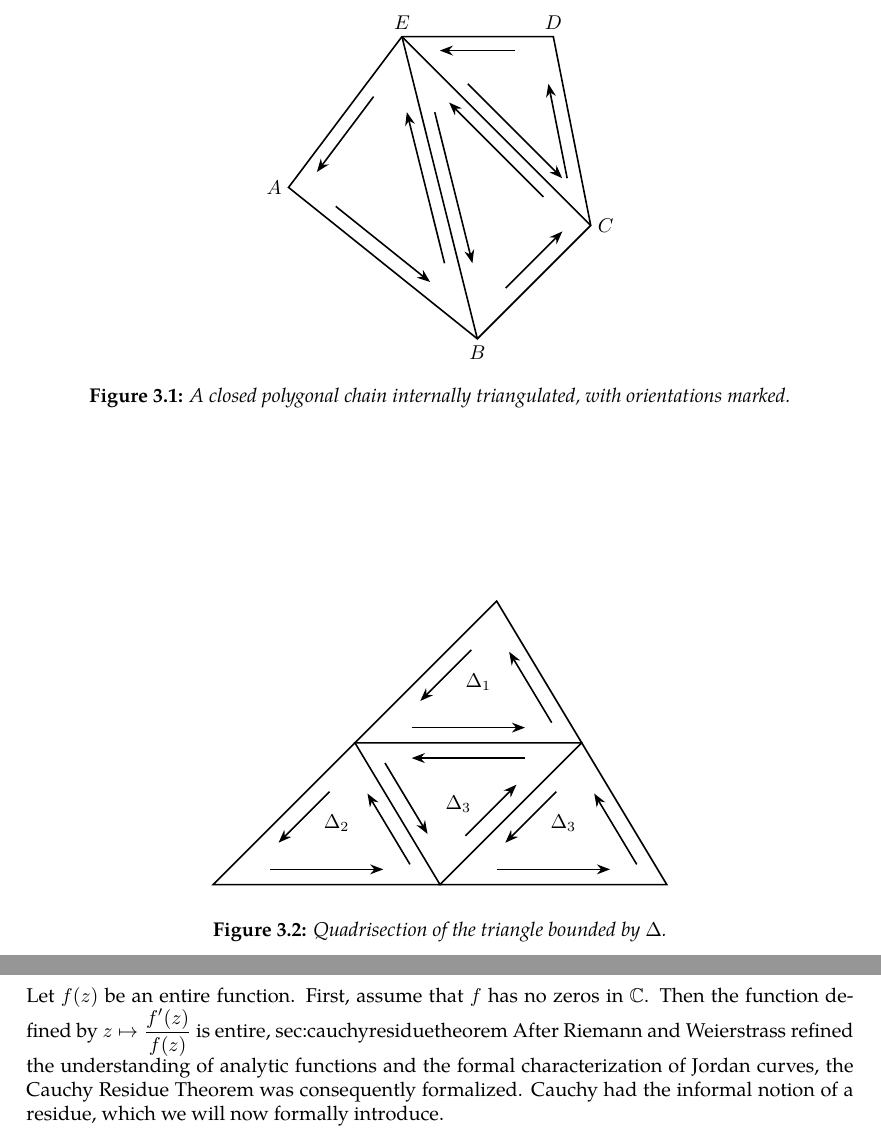
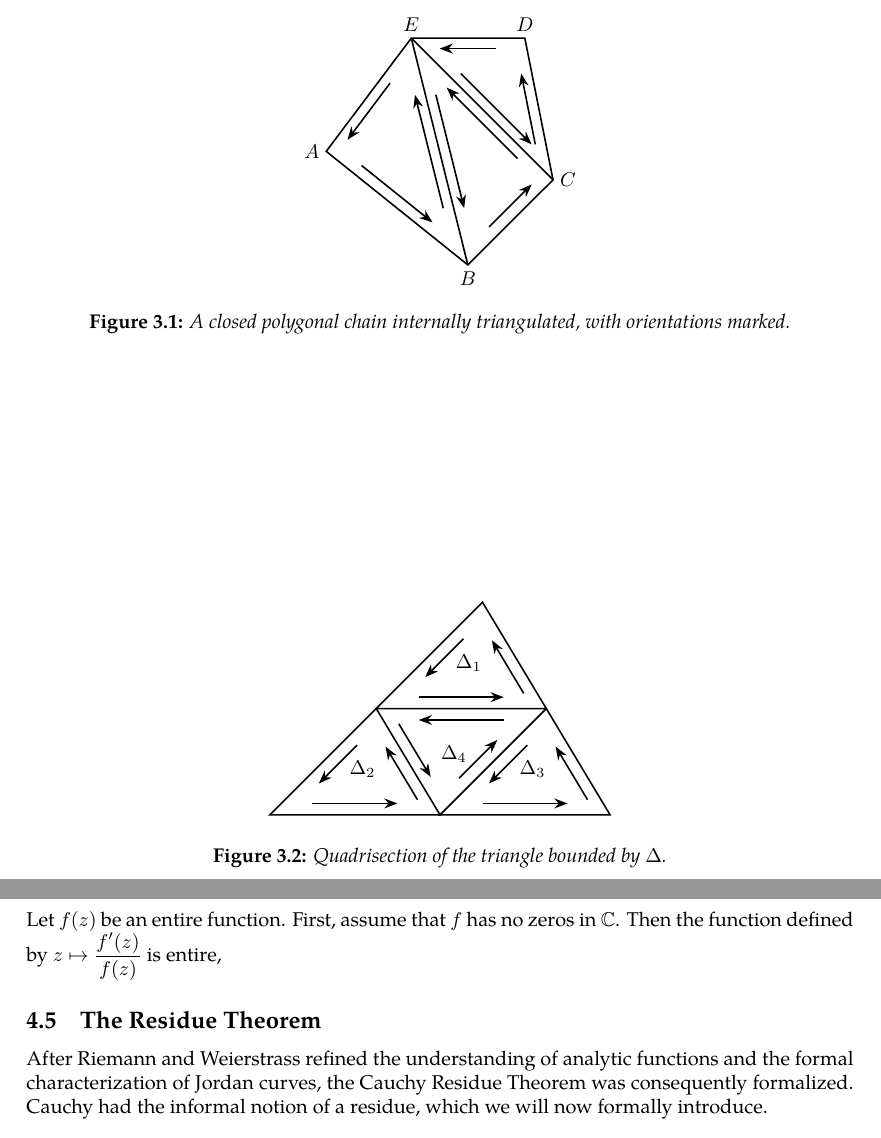
Before and after one commit to slipperking/complex-analysis-latex, a LaTeX document (main.tex): two parts of pages 34 and 83 of 88, joined at a grey line, cut so that both start at the same text. Compiled offline with pdfLaTeX.

Commit message:
overleaf_to_git (Thu Jul  3 06:52:35 2025 -0700): update main.tex from r16911 to r16917

```diff
--- a/main.tex
+++ b/main.tex
@@ -806,29 +806,32 @@ When Cauchy famously published \autoref{thm:cauchyintegralformula} and \autoref{
 	\begin{figure}
 		\centering
 		\begin{tikzpicture}
-			\coordinate (A) at (0, 2.67);
-			\coordinate (B) at (3.33, 0);
-			\coordinate (C) at (5.33, 2);
-			\coordinate (D) at (4.67, 5.33);
-			\coordinate (E) at (2, 5.33);
+			\coordinate (A) at (0, 2.0025);
+			\coordinate (B) at (2.4975, 0);
+			\coordinate (C) at (4.0, 1.5);
+			\coordinate (D) at (3.5025, 4.0);
+			\coordinate (E) at (1.5, 4.0);
+
 			\draw[thick] (A) -- (B) -- (C) -- (D) -- (E) -- cycle;
 			\draw[thick] (B) -- (E);
 			\draw[thick] (C) -- (E);
-			\halfarrow{[xshift=-7pt]B}{[xshift=-7pt]E}
-			\halfarrow{[xshift=7pt]E}{[xshift=7pt]B}
-			\halfarrow{[yshift=-11.2pt]E}{[yshift=-11.2pt]A}
-			\halfarrow{[yshift=11.2pt]B}{[yshift=11.2pt]C}
-			\halfarrow{[yshift=9.5pt]A}{[yshift=9.5pt]B}
-			\halfarrow{[yshift=-9.4pt]C}{[yshift=-9.4pt]E}
-			\halfarrow{[xshift=9.4pt]E}{[xshift=9.4pt]C}
-			\halfarrow{[yshift=-7pt]D}{[yshift=-7pt]E}
-			\halfarrow{[xshift=-7.14pt]C}{[xshift=-7.14pt]D}
+
+			\halfarrow{[xshift=-5.25pt]B}{[xshift=-5.25pt]E}
+			\halfarrow{[xshift=5.25pt]E}{[xshift=5.25pt]B}
+			\halfarrow{[yshift=-8.4pt]E}{[yshift=-8.4pt]A}
+			\halfarrow{[yshift=8.4pt]B}{[yshift=8.4pt]C}
+			\halfarrow{[yshift=7.125pt]A}{[yshift=7.125pt]B}
+			\halfarrow{[yshift=-7.05pt]C}{[yshift=-7.05pt]E}
+			\halfarrow{[xshift=7.05pt]E}{[xshift=7.05pt]C}
+			\halfarrow{[yshift=-5.25pt]D}{[yshift=-5.25pt]E}
+			\halfarrow{[xshift=-5.355pt]C}{[xshift=-5.355pt]D}
 
 			\node[anchor=east] at (A) {\(A\)};
 			\node[anchor=north] at (B) {\(B\)};
 			\node[anchor=west] at (C) {\(C\)};
 			\node[anchor=south] at (D) {\(D\)};
 			\node[anchor=south] at (E) {\(E\)};
+
 		\end{tikzpicture}
 		\caption{A closed polygonal chain internally triangulated, with orientations marked.}
 		\label{fig:cauchyintegraltheoremoversimplyconnectedset_closedpolygonalchaintriangulation}
@@ -840,30 +843,30 @@ When Cauchy famously published \autoref{thm:cauchyintegralformula} and \autoref{
 		\centering
 		\begin{tikzpicture}
 			\coordinate (A) at (0, 0);
-			\coordinate (D) at (6.5, 2.5);
-			\coordinate (F) at (2.5, 2.5);
-			\coordinate (C) at (8, 0);
-			\coordinate (B) at (5, 5);
-			\coordinate (E) at (4, 0);
+			\coordinate (D) at (4.875, 1.875);
+			\coordinate (F) at (1.875, 1.875);
+			\coordinate (C) at (6, 0);
+			\coordinate (B) at (3.75, 3.75);
+			\coordinate (E) at (3, 0);
 
 			\draw[thick] (A) -- (F) -- (E) -- cycle;
 			\draw[thick] (B) -- (D) -- (F) -- cycle;
 			\draw[thick] (C) -- (D) -- (E) -- cycle;
 
-			\halfarrow{[yshift=-11.7pt]F}{[shift={(20pt, 8.2pt)}]A};
-			\halfarrow{[yshift=-11.7pt]B}{[shift={(20pt, 8.2pt)}]F};
-			\halfarrow{[yshift=-11.7pt]D}{[shift={(20pt, 8.2pt)}]E};
-			\halfarrow{[yshift=11.7pt]E}{[shift={(-20pt, -8.2pt)}]D};
-
-			\halfarrow{[shift={(-4.41pt, -7.64pt)}]E}{[shift={(-4.41pt, -7.64pt)}]F};
-			\halfarrow{[shift={(-4.41pt, -7.64pt)}]D}{[shift={(-4.41pt, -7.64pt)}]B};
-			\halfarrow{[shift={(-4.41pt, -7.64pt)}]C}{[shift={(-4.41pt, -7.64pt)}]D};
-			\halfarrow{[shift={(4.41pt, 7.64pt)}]F}{[shift={(4.41pt, 7.64pt)}]E};
-
-			\halfarrow{[yshift=7.64pt]A}{[yshift=7.64pt]E};
-			\halfarrow{[yshift=7.64pt]E}{[yshift=7.64pt]C};
-			\halfarrow{[yshift=7.64pt]F}{[yshift=7.64pt]D};
-			\halfarrow{[yshift=-7.64pt]D}{[yshift=-7.64pt]F};
+			\halfarrow{[yshift=-8.775pt]F}{[shift={(15pt, 6.15pt)}]A};
+			\halfarrow{[yshift=-8.775pt]B}{[shift={(15pt, 6.15pt)}]F};
+			\halfarrow{[yshift=-8.775pt]D}{[shift={(15pt, 6.15pt)}]E};
+			\halfarrow{[yshift=8.775pt]E}{[shift={(-15pt, -6.15pt)}]D};
+
+			\halfarrow{[shift={(-3.3075pt, -5.73pt)}]E}{[shift={(-3.3075pt, -5.73pt)}]F};
+			\halfarrow{[shift={(-3.3075pt, -5.73pt)}]D}{[shift={(-3.3075pt, -5.73pt)}]B};
+			\halfarrow{[shift={(-3.3075pt, -5.73pt)}]C}{[shift={(-3.3075pt, -5.73pt)}]D};
+			\halfarrow{[shift={(3.3075pt, 5.73pt)}]F}{[shift={(3.3075pt, 5.73pt)}]E};
+
+			\halfarrow{[yshift=5.73pt]A}{[yshift=5.73pt]E};
+			\halfarrow{[yshift=5.73pt]E}{[yshift=5.73pt]C};
+			\halfarrow{[yshift=5.73pt]F}{[yshift=5.73pt]D};
+			\halfarrow{[yshift=-5.73pt]D}{[yshift=-5.73pt]F};
 
 			\coordinate (AE) at ($(A)!0.5!(E)$);
 			\coordinate (AF) at ($(A)!0.5!(F)$);
@@ -878,10 +881,11 @@ When Cauchy famously published \autoref{thm:cauchyintegralformula} and \autoref{
 			\p4 = (AF),
 			\p5 = (EC)
 			in
-			node[shift={(5pt,-5pt)}] at (\x1, \y2) {\(\Delta_1\)}
-			node[shift={(5pt,-5pt)}] at (\x3, \y4) {\(\Delta_2\)}
-			node[shift={(5pt,-5pt)}] at (\x5, \y4) {\(\Delta_3\)}
-			node[shift={(-5pt, 5pt)}] at (\x1, \y4) {\(\Delta_3\)};
+			node[shift={(3.75pt,-3.75pt)}] at (\x1, \y2) {\(\Delta_1\)}
+			node[shift={(3.75pt,-3.75pt)}] at (\x3, \y4) {\(\Delta_2\)}
+			node[shift={(3.75pt,-3.75pt)}] at (\x5, \y4) {\(\Delta_3\)}
+			node[shift={(-3.75pt, 3.75pt)}] at (\x1, \y4) {\(\Delta_4\)};
+
 		\end{tikzpicture}
 		\caption{Quadrisection of the triangle bounded by \(\Delta\).}
 		\label{fig:cauchyintegraltheoremoversimplyconnectedset_trianglequadrisection}
@@ -2054,7 +2057,9 @@ We will start by introducing the concept of \textit{infinite products}. Let \(\p
 For \(x\in\mathbb{R}_{\geq0}\), since \(e^x\geq x\) and \(e^0=1\), we can integrate over \([0,x]\) to get that \(e^x\geq x+1\). Therefore, \[\exp(\sum_{k=1}^n\abs{u_k})\geq\prod_{k=1}^n \qty(1+\abs{u_k})=1+\sum_{k=1}^n\abs{u_k}+\sum_{\substack{j,k\in\qty{1,\ldots,n}\\j<k}}\abs{u_ju_k}+\cdots+\prod_{k=1}^n\abs{u_k}>\sum_{k=1}^n\abs{u_k}.\]
 Since the convergence of \(\sum_{k=1}^\infty\qty|u_k|\) is the same as that of \(\exp(\sum_{k=1}^\infty\abs{u_k})\), it follows that the convergence of \(\sum_{k=1}^\infty\abs{u_k}\) is equivalent to that of \(\prod_{k=1}^\infty\qty(1+\abs{u_k})\). If \(\sum_{k=1}^\infty\abs{u_k}\) is convergent, then \(\prod_{k=1}^\infty\qty(1+u_k)\) is \textit{absolutely convergent}. As with the order of summing an absolutely convergent series is unimportant, we may also rearrange terms in an absolutely convergent infinite product.
 
-Let \(f(z)\) be an entire function. First, assume that \(f\) has no zeros in \(\mathbb{C}\). Then the function defined by \(z\mapsto\frac{f'(z)}{f(z)}\) is entire, {sec:cauchyresiduetheorem}
+Let \(f(z)\) be an entire function. First, assume that \(f\) has no zeros in \(\mathbb{C}\). Then the function defined by \(z\mapsto\frac{f'(z)}{f(z)}\) is entire,
+
+\subsection{The Residue Theorem}\label{sec:cauchyresiduetheorem}
 After Riemann and Weierstrass refined the understanding of analytic functions and the formal characterization of Jordan curves, the Cauchy Residue Theorem was consequently formalized. Cauchy had the informal notion of a residue, which we will now formally introduce.
 \begin{definition}[Residue]\label{def:residue}
 	For some \(r\in\mathbb{R}_{>0}\), \(a\in U\), suppose \(f:D^*(a,r)\to \mathbb{C}\) is holomorphic. Then the \textit{residue} of \(f\) at \(a\), denoted by \(\residue_{z=a}f(z)\), is equal to \begin{equation}
```
Also changed, not shown: main.tex (27 more changed lines).
